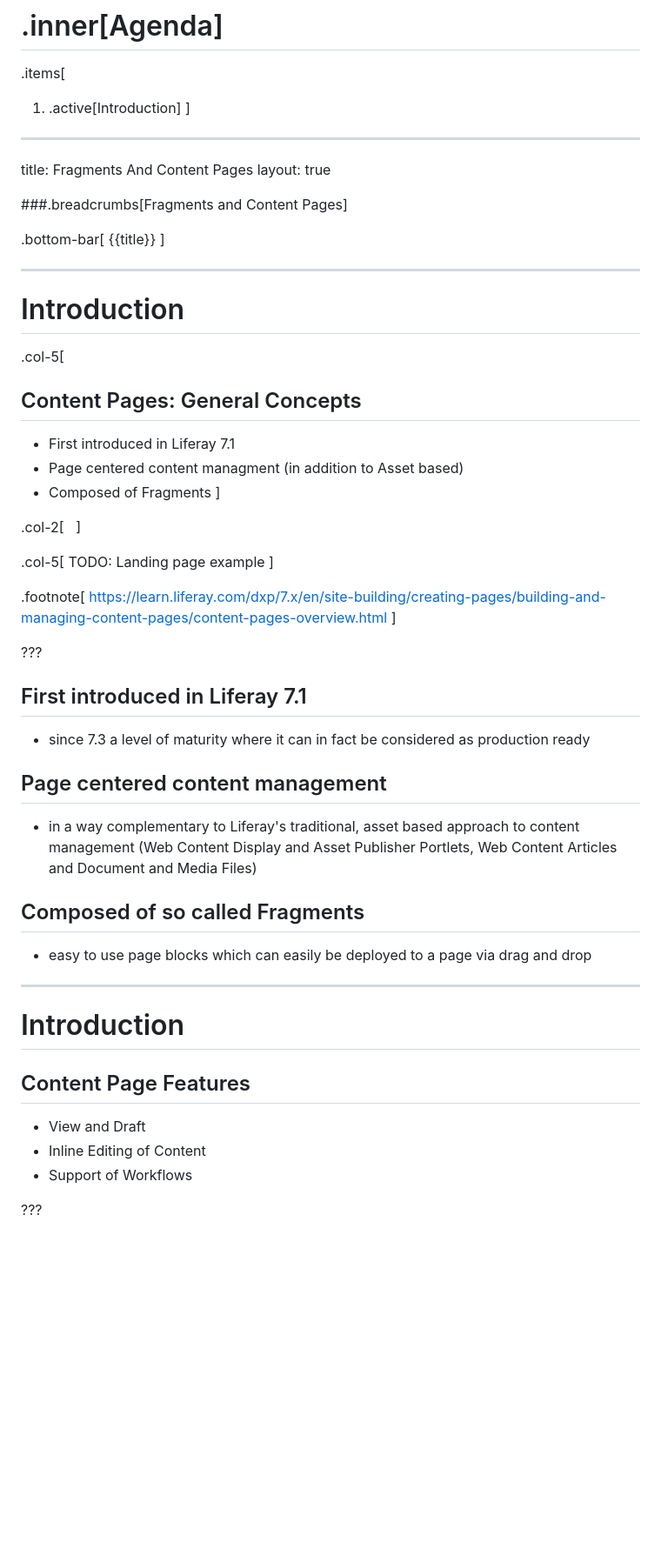
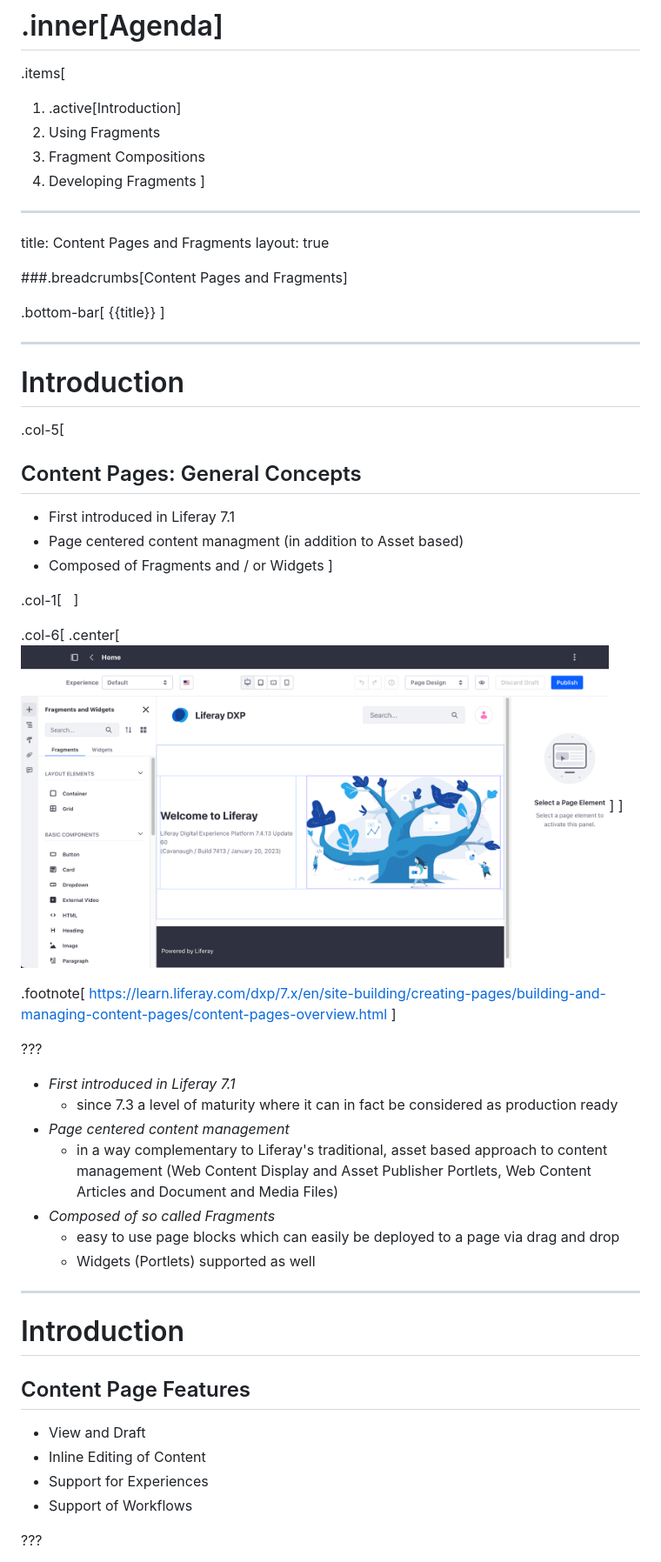
Before and after one commit to chrberndt/liferay-presentations, a Markdown page: fe-fragments-and-content-pages.md, the part around the change printed below. Shown: that part at 87% size. Rendered like a GitHub page; pictures changed too: images/fe-content-pages-and-fragments/introduction-content-page.png (added); blank space fills up the shorter version.

Commit message:
Updated introduction.

```diff
--- a/fe-fragments-and-content-pages.md
+++ b/fe-fragments-and-content-pages.md
@@ -29,14 +29,17 @@ class: agenda
 
 .items[
 1. .active[Introduction]
+1. Using Fragments
+1. Fragment Compositions
+1. Developing Fragments
 ]
 
 ---
 
-title: Fragments And Content Pages
+title: Content Pages and Fragments
 layout: true
 
-###.breadcrumbs[Fragments and Content Pages]
+###.breadcrumbs[Content Pages and Fragments]
 
 .bottom-bar[
   {{title}}
@@ -50,15 +53,15 @@ layout: true
 ## Content Pages: General Concepts
 * First introduced in Liferay 7.1
 * Page centered content managment (in addition to Asset based)
-* Composed of Fragments
+* Composed of Fragments and / or Widgets
 ]
 
-.col-2[
+.col-1[
   &nbsp;
 ]
 
-.col-5[
-  TODO: Landing page example
+.col-6[
+  .center[<img src="images/fe-content-pages-and-fragments/introduction-content-page.png" width="95%">]
 ]
 
 .footnote[
@@ -67,18 +70,13 @@ layout: true
 
 ???
 
-## First introduced in Liferay 7.1
-
-* since 7.3 a level of maturity where it can in fact be considered as production ready
-
-## Page centered content management
-
-* in a way complementary to Liferay's traditional, asset based approach to content management (Web Content Display and Asset Publisher Portlets, Web Content Articles and Document and Media Files)
-
-## Composed of so called Fragments
-
-* easy to use page blocks which can easily be deployed to a page via drag and drop
-
+* *First introduced in Liferay 7.1*
+  * since 7.3 a level of maturity where it can in fact be considered as production ready
+* *Page centered content management*
+  * in a way complementary to Liferay's traditional, asset based approach to content management (Web Content Display and Asset Publisher Portlets, Web Content Articles and Document and Media Files)
+* *Composed of so called Fragments*
+  * easy to use page blocks which can easily be deployed to a page via drag and drop
+  * Widgets (Portlets) supported as well
 ---
 
 # Introduction
@@ -87,6 +85,7 @@ layout: true
 
 * View and Draft
 * Inline Editing of Content
+* Support for Experiences
 * Support of Workflows
 
 ???
```
Also changed, not shown: other parts of fe-fragments-and-content-pages.md (+46 -24 lines), images/fe-content-pages-and-fragments/introduction-hello-content-page.png (added).
